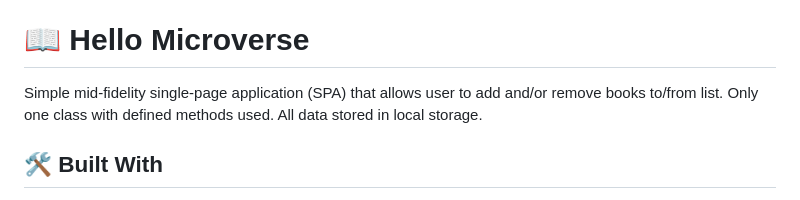
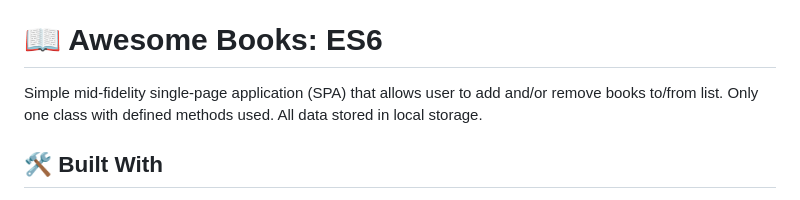
Before and after one commit to romans-adi/awesome-books, a Markdown page: README.md, the part around the change. Rendered like a GitHub page.

Commit message:
Change project name in README.md

```diff
--- a/README.md
+++ b/README.md
@@ -22,7 +22,7 @@
 
 <!-- PROJECT DESCRIPTION -->
 
-# 📖 <a name="about-project">Hello Microverse</a>
+# 📖 <a name="about-project">Awesome Books: ES6</a>
 
 Simple mid-fidelity single-page application (SPA) that allows user to add and/or remove books to/from list. Only one class with defined methods used. All data stored in local storage.
 
```
